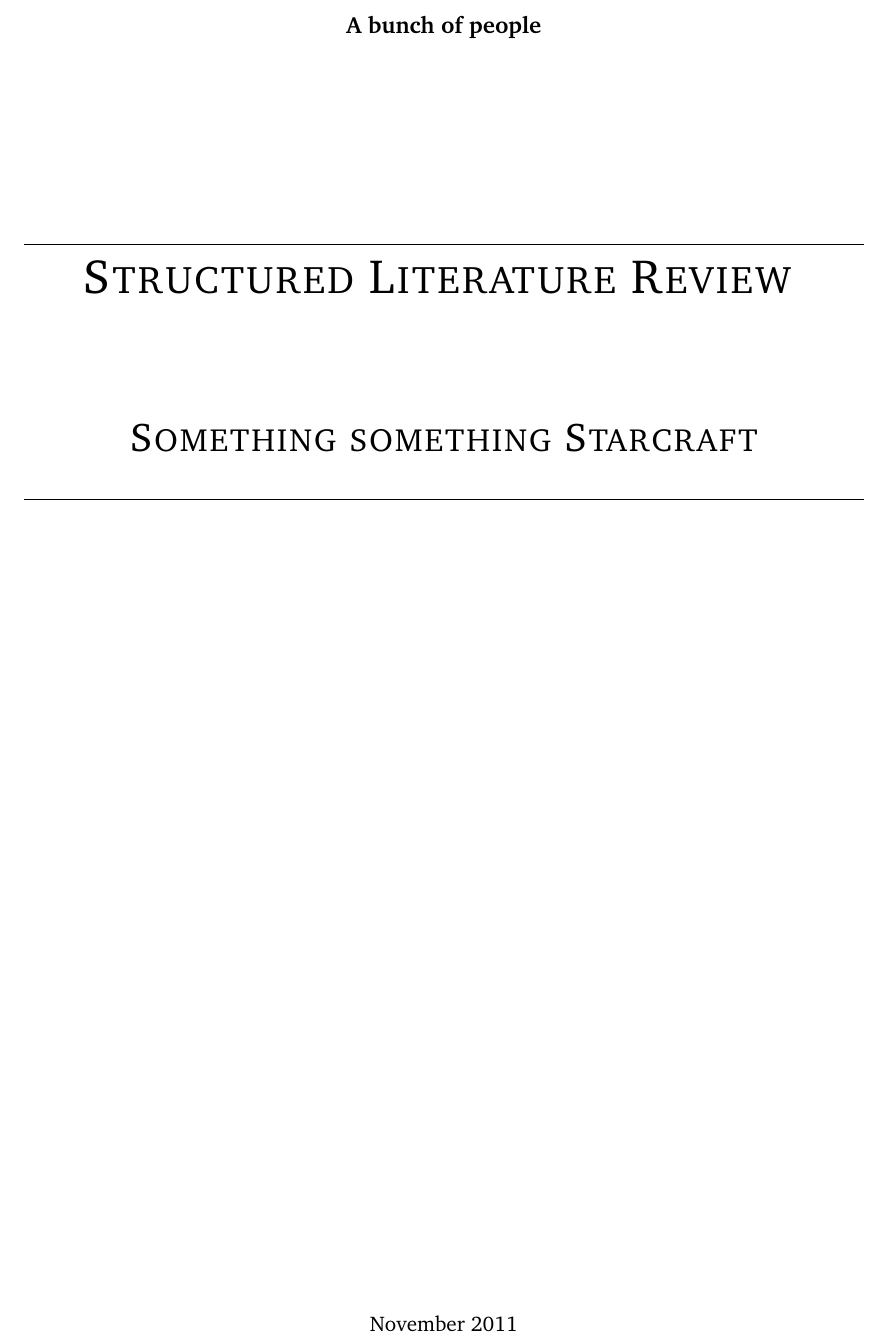
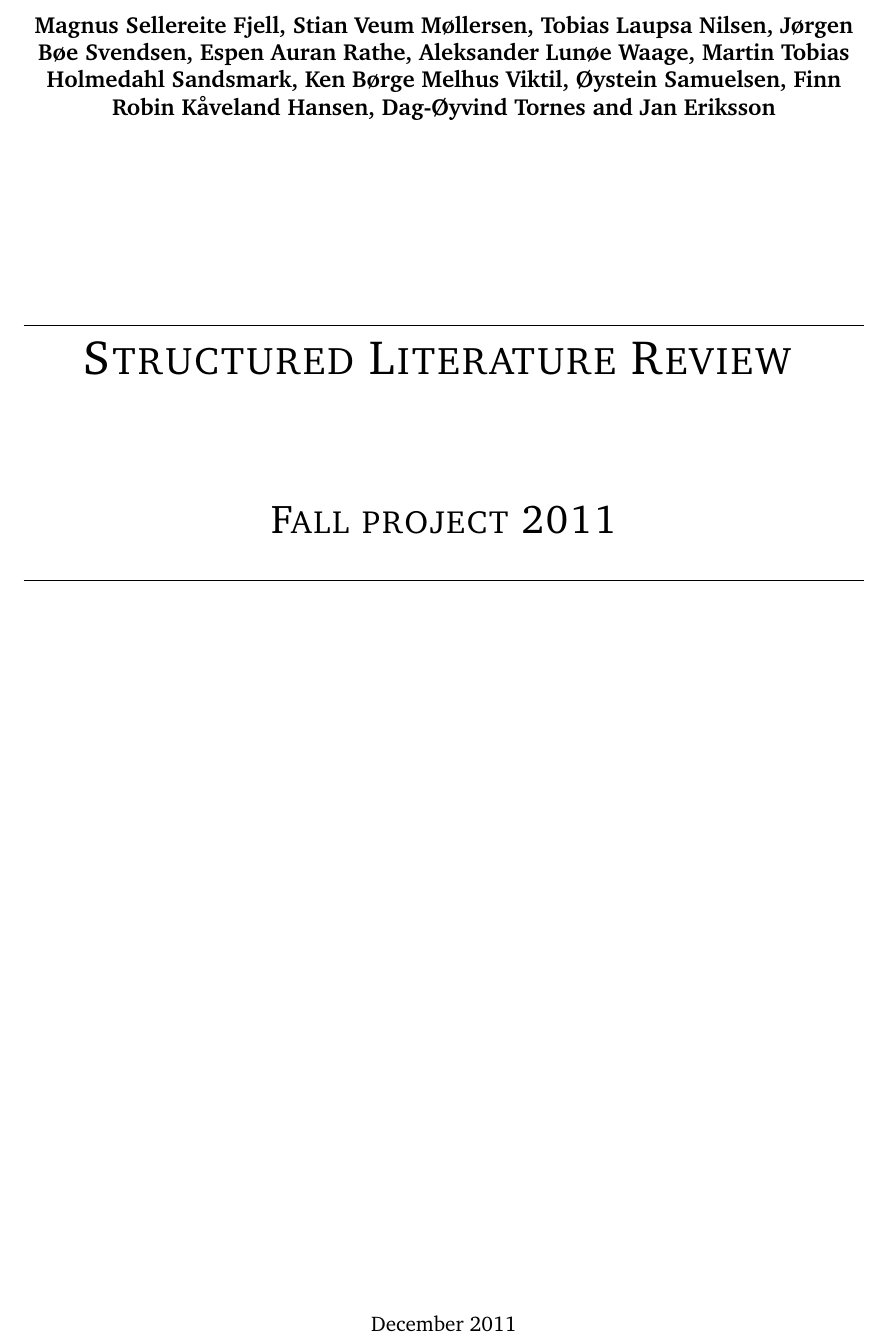
Before and after one commit to kenjiqq/slr-scbw, a LaTeX document (slr.tex): part of page 1 of 29, cut at the place of the change. Compiled offline with pdfLaTeX.

Commit message:
Subtitle and authors

```diff
--- a/slr.tex
+++ b/slr.tex
@@ -2,9 +2,9 @@
 
 % Review these, could probably remove \slrMadeBy
 \newcommand{\slrTitle}{Structured Literature Review}
-\newcommand{\slrSubtitle}{Something something Starcraft}
-\newcommand{\slrMadeby}{A bunch of people}
-\newcommand{\slrDate}{November 2011}
+\newcommand{\slrSubtitle}{Fall project 2011}
+\newcommand{\slrMadeby}{Magnus Sellereite Fjell, Stian Veum M{\o}llersen, Tobias Laupsa Nilsen, J{\o}rgen B{\o}e Svendsen, Espen Auran Rathe, Aleksander Lun{\o}e Waage, Martin Tobias Holmedahl Sandsmark, Ken B{\o}rge Melhus Viktil, {\O}ystein Samuelsen, Finn Robin K{\aa}veland Hansen, Dag-{\O}yvind Tornes and Jan Eriksson}
+\newcommand{\slrDate}{December 2011}
 
 \usepackage[latin1]{inputenc}
 \usepackage[pdftex]{graphicx}
```
Also changed, not shown: slr.tex (1 more changed lines).
